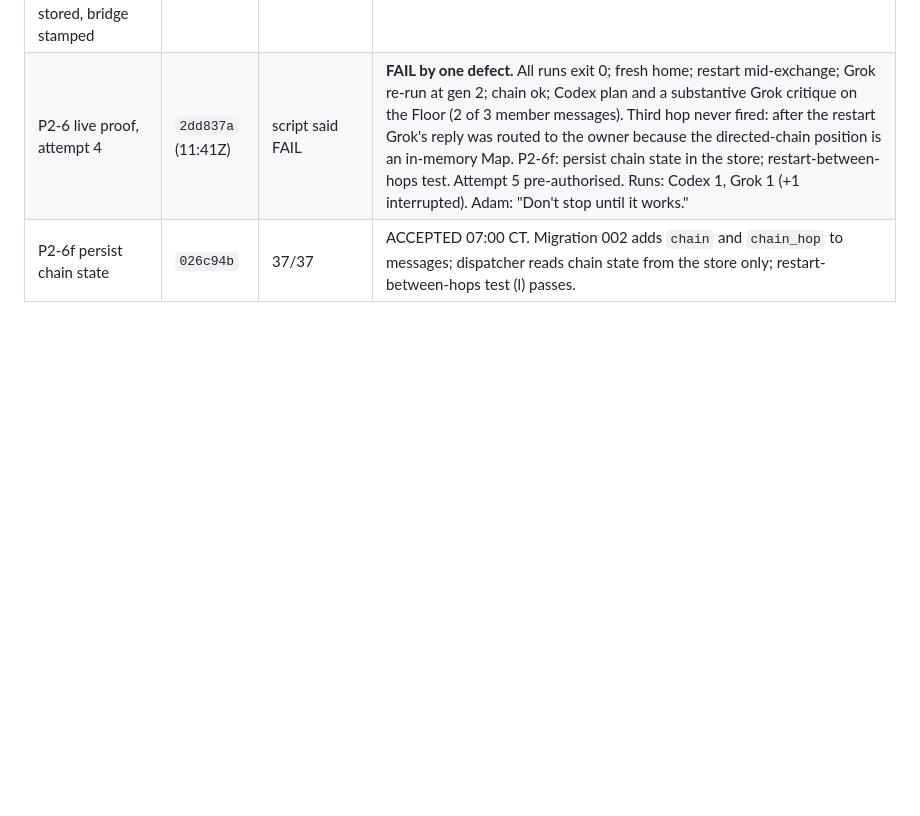
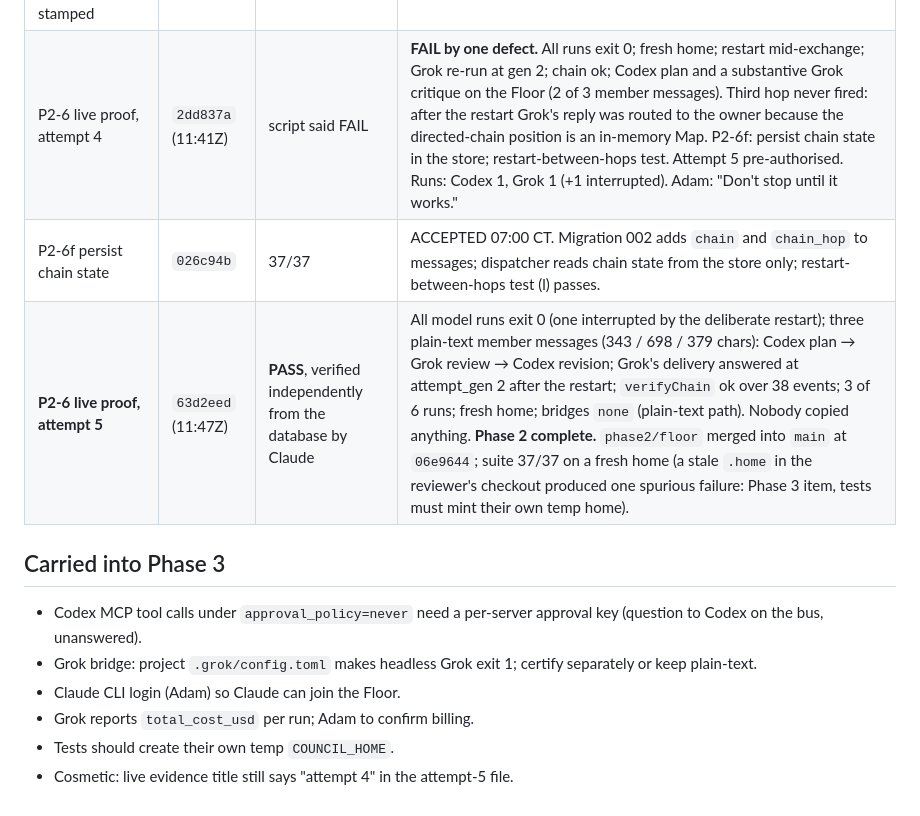
Before and after one commit to Adamdesgns/obsidian-council, a Markdown page: docs/evidence/phase1-acceptance.md, the part around the change. Drawn GitHub-style; blank space fills up the shorter version.

Commit message:
docs: Phase 2 complete; live proof PASS recorded; Phase 3 carry-overs
Co-Authored-By: Claude Fable 5.1 <noreply@anthropic.com>

```diff
--- a/docs/evidence/phase1-acceptance.md
+++ b/docs/evidence/phase1-acceptance.md
@@ -41,3 +41,13 @@
 | P2-6e summons spend nothing, Grok bridge off, output heads stored, bridge stamped | `4bc2383` | 36/36 | ACCEPTED 06:35 CT. Tests (g)–(k). Ready for live attempt 4 on Adam's go. |
 | P2-6 live proof, attempt 4 | `2dd837a` (11:41Z) | script said FAIL | **FAIL by one defect.** All runs exit 0; fresh home; restart mid-exchange; Grok re-run at gen 2; chain ok; Codex plan and a substantive Grok critique on the Floor (2 of 3 member messages). Third hop never fired: after the restart Grok's reply was routed to the owner because the directed-chain position is an in-memory Map. P2-6f: persist chain state in the store; restart-between-hops test. Attempt 5 pre-authorised. Runs: Codex 1, Grok 1 (+1 interrupted). Adam: "Don't stop until it works." |
 | P2-6f persist chain state | `026c94b` | 37/37 | ACCEPTED 07:00 CT. Migration 002 adds `chain` and `chain_hop` to messages; dispatcher reads chain state from the store only; restart-between-hops test (l) passes. |
+| **P2-6 live proof, attempt 5** | `63d2eed` (11:47Z) | **PASS**, verified independently from the database by Claude | All model runs exit 0 (one interrupted by the deliberate restart); three plain-text member messages (343 / 698 / 379 chars): Codex plan → Grok review → Codex revision; Grok's delivery answered at attempt_gen 2 after the restart; `verifyChain` ok over 38 events; 3 of 6 runs; fresh home; bridges `none` (plain-text path). Nobody copied anything. **Phase 2 complete.** `phase2/floor` merged into `main` at `06e9644`; suite 37/37 on a fresh home (a stale `.home` in the reviewer's checkout produced one spurious failure: Phase 3 item, tests must mint their own temp home). |
+
+## Carried into Phase 3
+
+- Codex MCP tool calls under `approval_policy=never` need a per-server approval key (question to Codex on the bus, unanswered).
+- Grok bridge: project `.grok/config.toml` makes headless Grok exit 1; certify separately or keep plain-text.
+- Claude CLI login (Adam) so Claude can join the Floor.
+- Grok reports `total_cost_usd` per run; Adam to confirm billing.
+- Tests should create their own temp `COUNCIL_HOME`.
+- Cosmetic: live evidence title still says "attempt 4" in the attempt-5 file.
```
